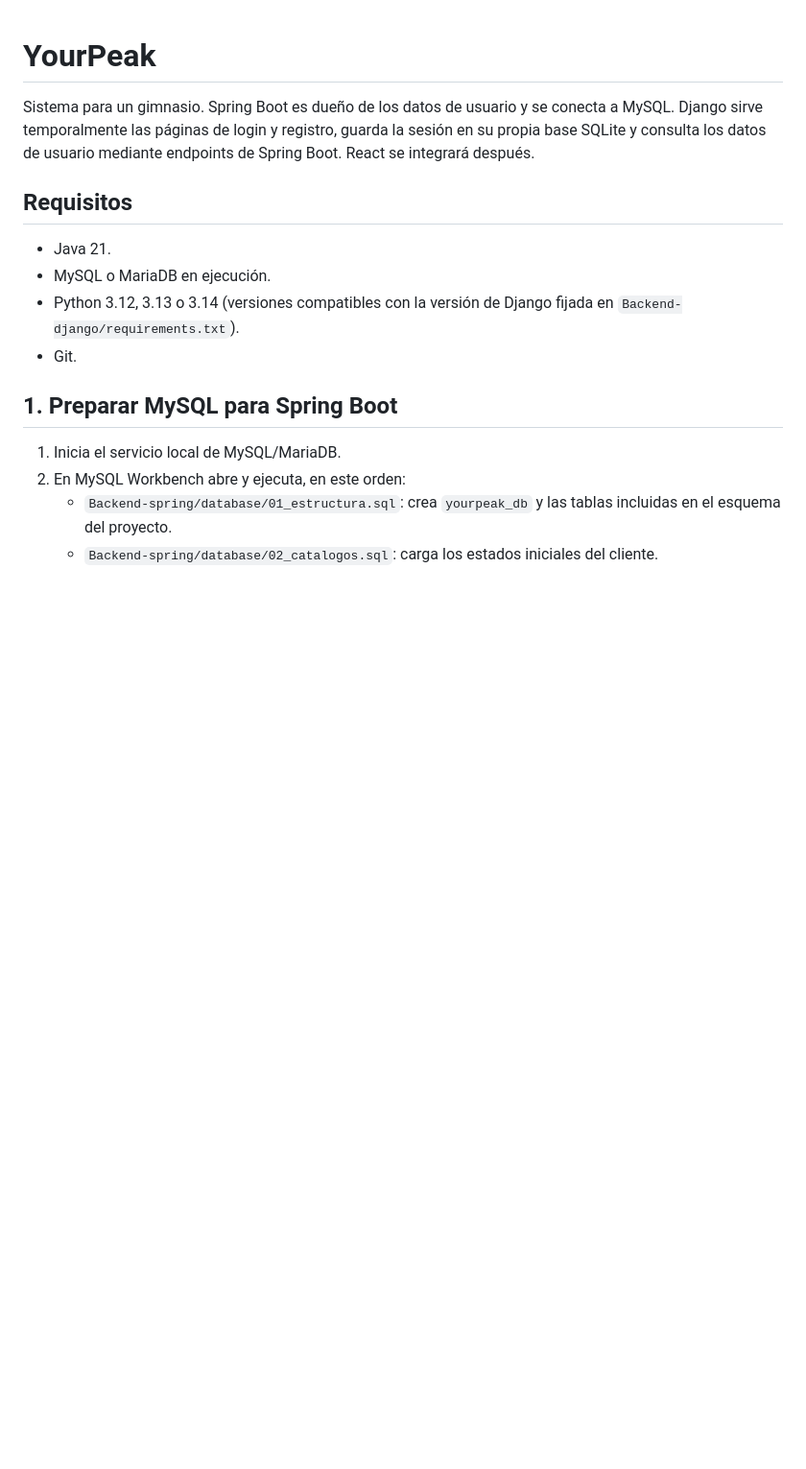
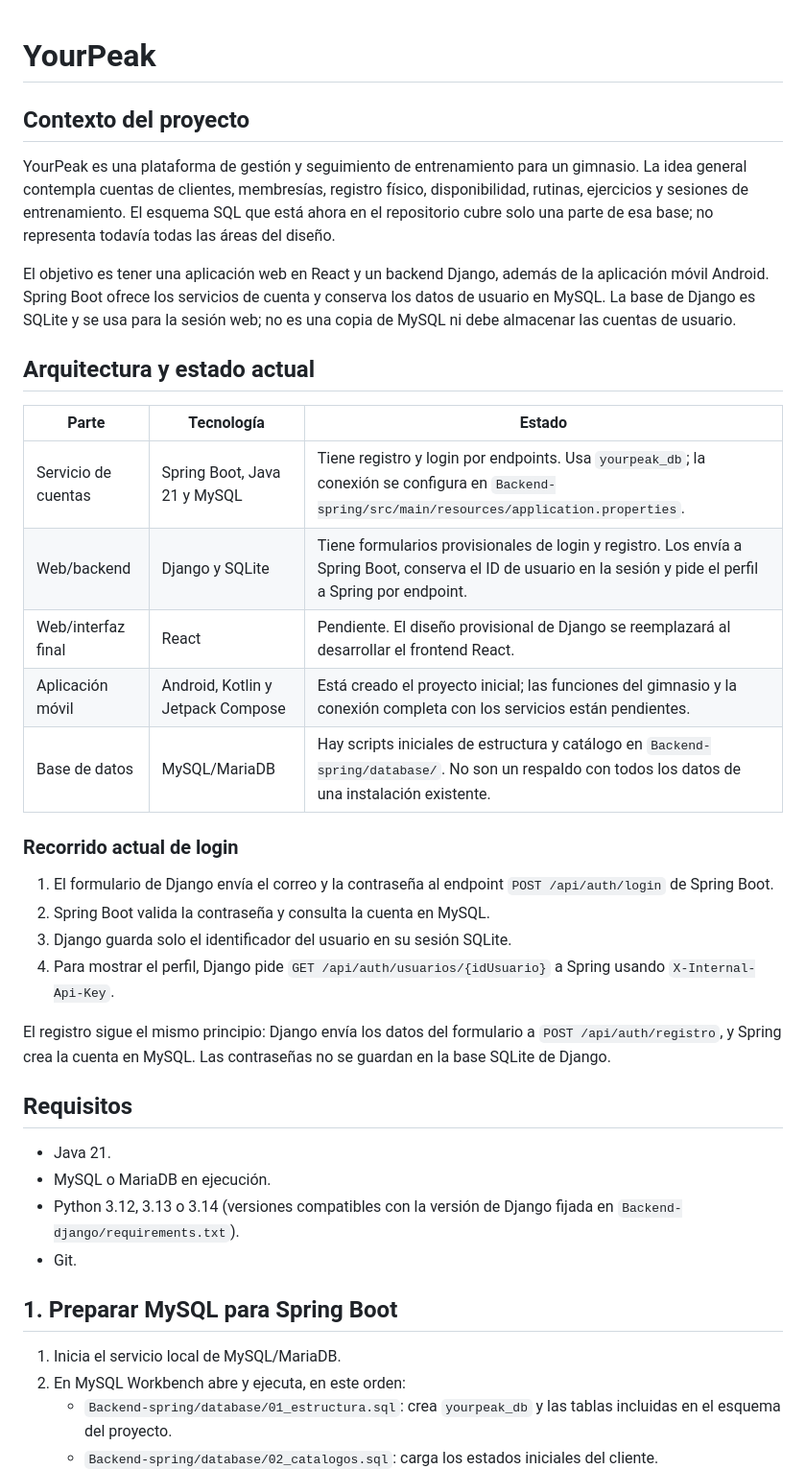
Before and after one commit to fabian-raam/YourPeak, a Markdown page: README.md, the part around the change. Shown at 96% size. Rendered like a GitHub page; blank space fills up the shorter version.

Commit message:
Add project overview and current status to README

```diff
--- a/README.md
+++ b/README.md
@@ -1,6 +1,29 @@
 # YourPeak
 
-Sistema para un gimnasio. Spring Boot es dueño de los datos de usuario y se conecta a MySQL. Django sirve temporalmente las páginas de login y registro, guarda la sesión en su propia base SQLite y consulta los datos de usuario mediante endpoints de Spring Boot. React se integrará después.
+## Contexto del proyecto
+
+YourPeak es una plataforma de gestión y seguimiento de entrenamiento para un gimnasio. La idea general contempla cuentas de clientes, membresías, registro físico, disponibilidad, rutinas, ejercicios y sesiones de entrenamiento. El esquema SQL que está ahora en el repositorio cubre solo una parte de esa base; no representa todavía todas las áreas del diseño.
+
+El objetivo es tener una aplicación web en React y un backend Django, además de la aplicación móvil Android. Spring Boot ofrece los servicios de cuenta y conserva los datos de usuario en MySQL. La base de Django es SQLite y se usa para la sesión web; no es una copia de MySQL ni debe almacenar las cuentas de usuario.
+
+## Arquitectura y estado actual
+
+| Parte | Tecnología | Estado |
+|---|---|---|
+| Servicio de cuentas | Spring Boot, Java 21 y MySQL | Tiene registro y login por endpoints. Usa `yourpeak_db`; la conexión se configura en `Backend-spring/src/main/resources/application.properties`. |
+| Web/backend | Django y SQLite | Tiene formularios provisionales de login y registro. Los envía a Spring Boot, conserva el ID de usuario en la sesión y pide el perfil a Spring por endpoint. |
+| Web/interfaz final | React | Pendiente. El diseño provisional de Django se reemplazará al desarrollar el frontend React. |
+| Aplicación móvil | Android, Kotlin y Jetpack Compose | Está creado el proyecto inicial; las funciones del gimnasio y la conexión completa con los servicios están pendientes. |
+| Base de datos | MySQL/MariaDB | Hay scripts iniciales de estructura y catálogo en `Backend-spring/database/`. No son un respaldo con todos los datos de una instalación existente. |
+
+### Recorrido actual de login
+
+1. El formulario de Django envía el correo y la contraseña al endpoint `POST /api/auth/login` de Spring Boot.
+2. Spring Boot valida la contraseña y consulta la cuenta en MySQL.
+3. Django guarda solo el identificador del usuario en su sesión SQLite.
+4. Para mostrar el perfil, Django pide `GET /api/auth/usuarios/{idUsuario}` a Spring usando `X-Internal-Api-Key`.
+
+El registro sigue el mismo principio: Django envía los datos del formulario a `POST /api/auth/registro`, y Spring crea la cuenta en MySQL. Las contraseñas no se guardan en la base SQLite de Django.
 
 ## Requisitos
 
```
